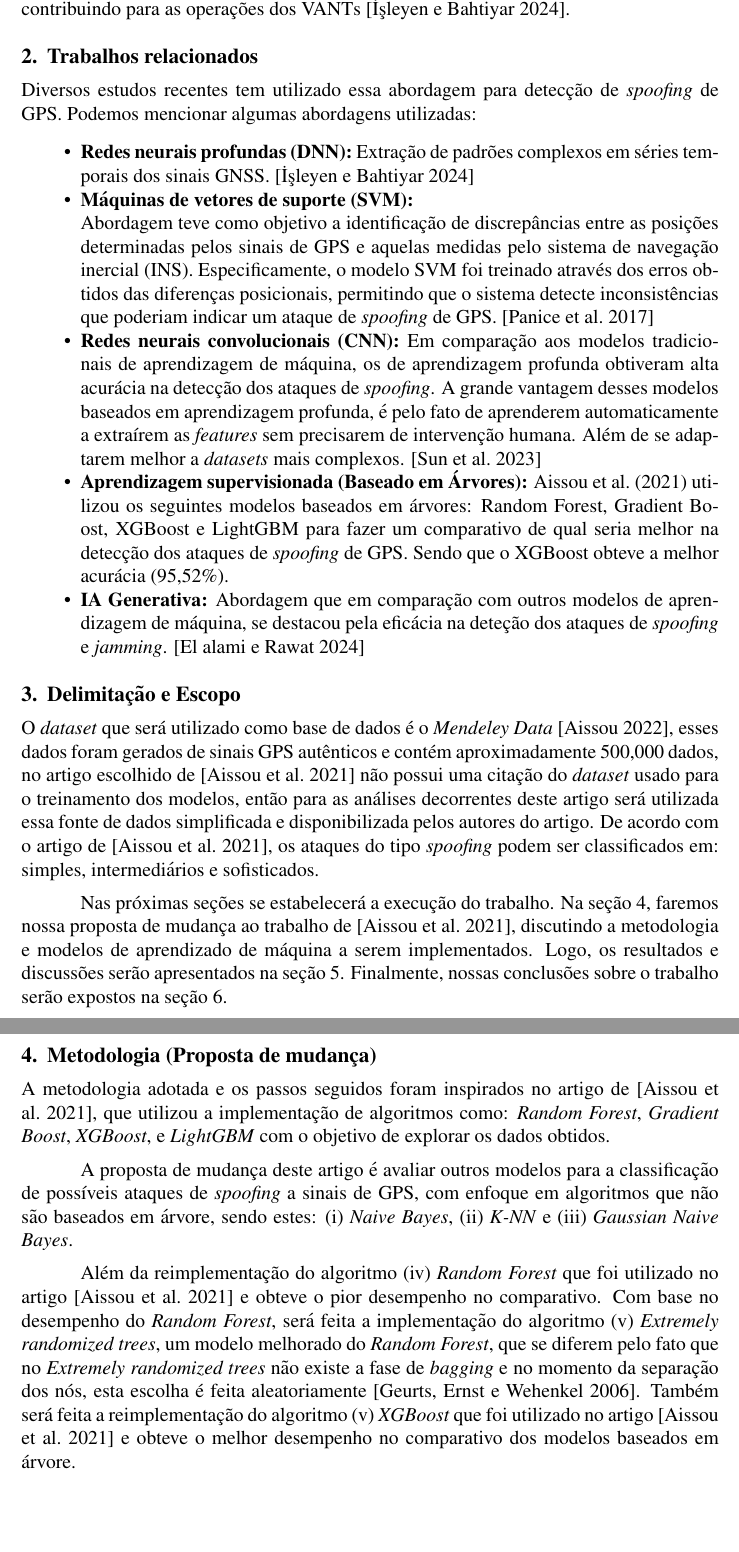
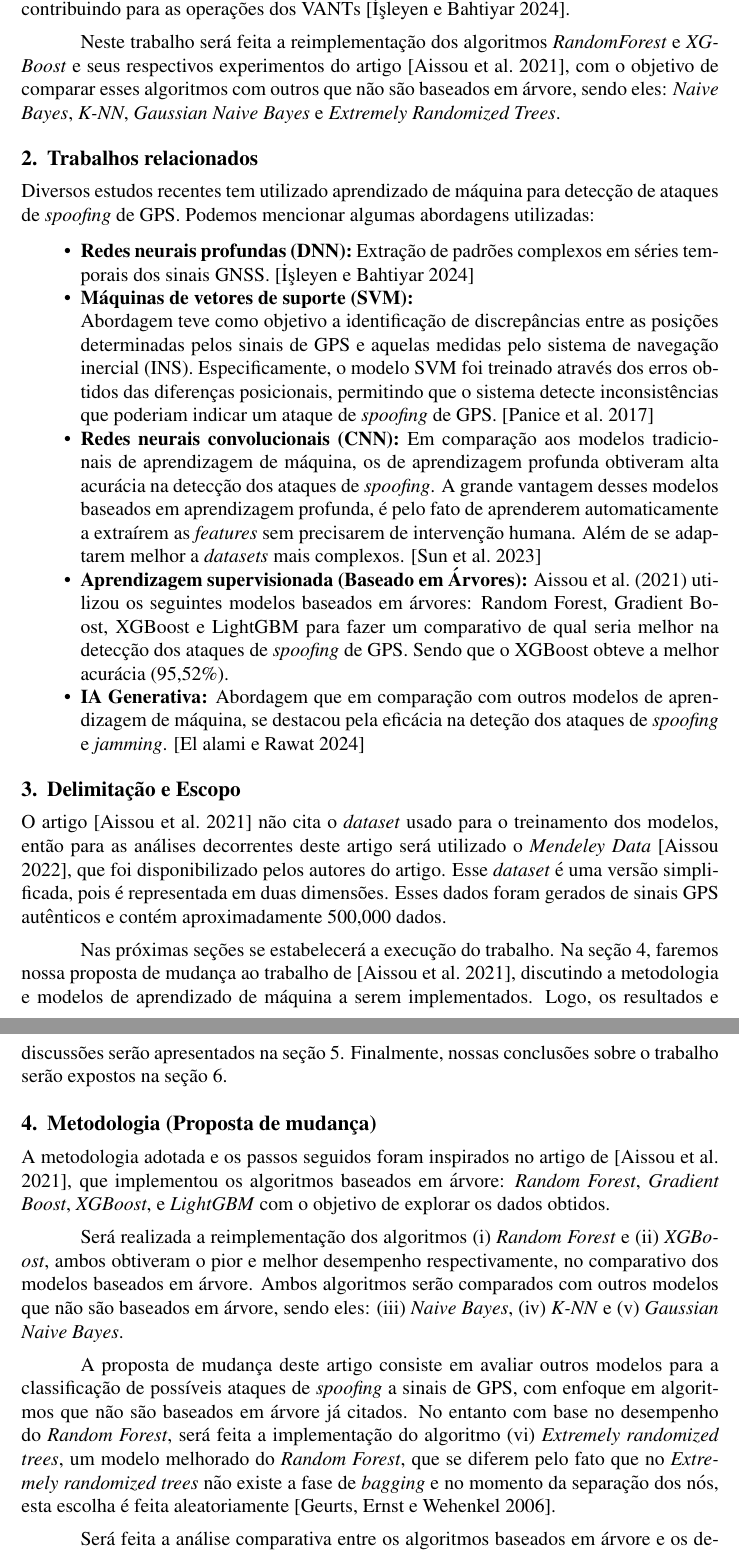
Before and after one commit to jtlimo/ccm-102, a LaTeX document (article/artigo.tex): two parts of pages 2 and 3 of 4, joined at a grey line, cut so that both start at the same text, the shorter picture padded with empty space. Compiled offline with pdfLaTeX.

Commit message:
docs: ajustes do feedback do professor

```diff
--- a/article/artigo.tex
+++ b/article/artigo.tex
@@ -101,7 +111,14 @@ a essas ameaças contribuindo para as operações dos VANTs
+Neste trabalho será feita a reimplementação dos algoritmos
+\textit{RandomForest} e \textit{XGBoost} e seus respectivos
+experimentos do artigo \cite{Aissou2021}, com o objetivo de comparar
+esses algoritmos com outros que não são baseados em árvore,
+sendo eles: \textit{Naive Bayes}, \textit{K-NN},
+\textit{Gaussian Naive Bayes} e \textit{Extremely Randomized Trees}.
+
 \section{Trabalhos relacionados}
 
-Diversos estudos recentes tem utilizado
-essa abordagem para detecção de \textit{spoofing} de GPS.
+Diversos estudos recentes tem utilizado aprendizado de máquina
+para detecção de ataques de \textit{spoofing} de GPS.
 Podemos mencionar algumas abordagens utilizadas:
 
 \begin{itemize}
@@ -145,15 +162,15 @@ Podemos mencionar algumas abordagens utilizadas:
 \end{itemize}
 
 \section{Delimitação e Escopo}
-O \textit{dataset} que será utilizado como base de dados é o \textit{Mendeley Data}
-\cite{aissou2022dataset}, esses dados foram gerados de sinais GPS autênticos e
-contém aproximadamente 500,000 dados, no artigo escolhido de \cite{Aissou2021} não
-possui uma citação do \textit{dataset} usado para o treinamento dos modelos,
-então para as análises decorrentes deste artigo será utilizada essa fonte de dados
-simplificada e disponibilizada pelos autores do artigo.
-De acordo com o artigo de \cite{Aissou2021}, os ataques do tipo
-\textit{spoofing} podem ser classificados em: simples,
-intermediários e sofisticados.
+
+O artigo \cite{Aissou2021} não cita o \textit{dataset}
+usado para o treinamento dos modelos,
+então para as análises decorrentes deste artigo
+será utilizado o \textit{Mendeley Data}
+\cite{aissou2022dataset}, que foi disponibilizado pelos autores do artigo.
+Esse \textit{dataset} é uma versão simplificada,
+pois é representada em duas dimensões. Esses dados foram gerados de sinais
+GPS autênticos e contém aproximadamente 500,000 dados.
 
 Nas próximas seções se estabelecerá a execução do trabalho.
 Na seção 4, faremos nossa proposta de mudança
@@ -165,30 +182,32 @@ Finalmente, nossas conclusões sobre o trabalho serão expostos na seção 6.
 
 \section{Metodologia (Proposta de mudança)}
 
-
 A metodologia adotada e os passos seguidos
 foram inspirados no artigo de \cite{Aissou2021},
-que utilizou a implementação de algoritmos como:
+que implementou os algoritmos baseados em árvore:
 \textit{Random Forest}, \textit{Gradient Boost}, \textit{XGBoost}, e
 \textit{LightGBM} com o objetivo de explorar os dados obtidos.
 
-A proposta de mudança deste artigo é avaliar outros modelos
+Será realizada a reimplementação dos algoritmos (i) \textit{Random Forest}
+e (ii) \textit{XGBoost}, ambos obtiveram o pior
+e melhor desempenho respectivamente,
+no comparativo dos modelos baseados em árvore.
+Ambos algoritmos serão comparados com outros
+modelos que não são baseados em árvore,
+sendo eles: (iii) \textit{Naive Bayes}, (iv) \textit{K-NN} e
+(v) \textit{Gaussian Naive Bayes}.
+
+A proposta de mudança deste artigo consiste em avaliar outros modelos
 para a classificação de possíveis ataques de \textit{spoofing}
 a sinais de GPS, com enfoque em algoritmos
-que não são baseados em árvore, sendo estes:
-(i) \textit{Naive Bayes}, (ii) \textit{K-NN}
-e (iii) \textit{Gaussian Naive Bayes}.
-
-Além da reimplementação do algoritmo (iv) \textit{Random Forest}
-que foi utilizado no artigo \cite{Aissou2021}
-e obteve o pior desempenho no comparativo.
-Com base no desempenho do \textit{Random Forest},
+que não são baseados em árvore já citados.
+No entanto com base no desempenho do \textit{Random Forest},
 será feita a implementação do algoritmo
-(v) \textit{Extremely randomized trees}, um modelo melhorado
+(vi) \textit{Extremely randomized trees}, um modelo melhorado
 do \textit{Random Forest}, que se diferem pelo fato
 que no \textit{Extremely randomized trees} não existe a fase
 de \textit{bagging} e no momento da separação dos nós,
 esta escolha é feita aleatoriamente \cite{geurtsExtremelyRandomizedTrees2006}.
-Também será feita a reimplementação do algoritmo
-(v) \textit{XGBoost} que foi utilizado no artigo \cite{Aissou2021}
-e obteve o melhor desempenho no comparativo dos modelos baseados em árvore.
+
+Será feita a análise comparativa entre os algoritmos baseados em árvore
+e os demais algoritmos, com o objetivo de identificar
```
Also changed, not shown: article/artigo.pdf, article/artigo.tex (26 more changed lines).
